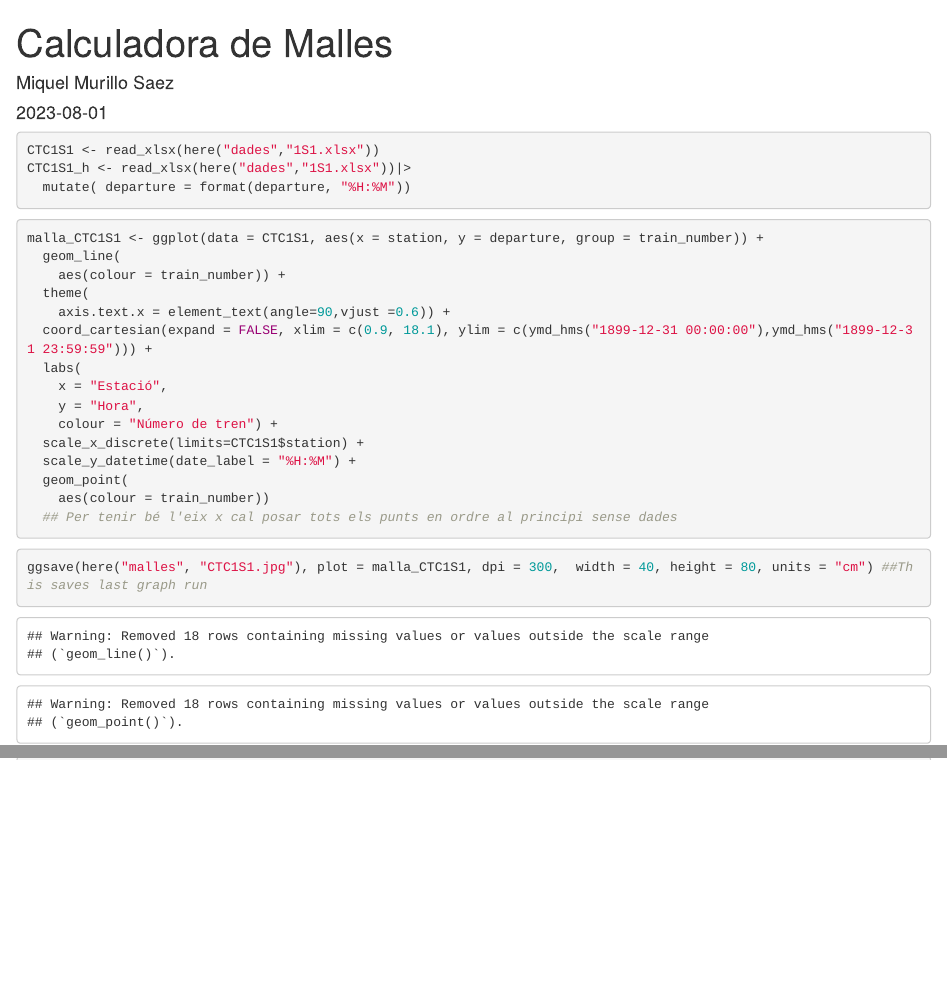
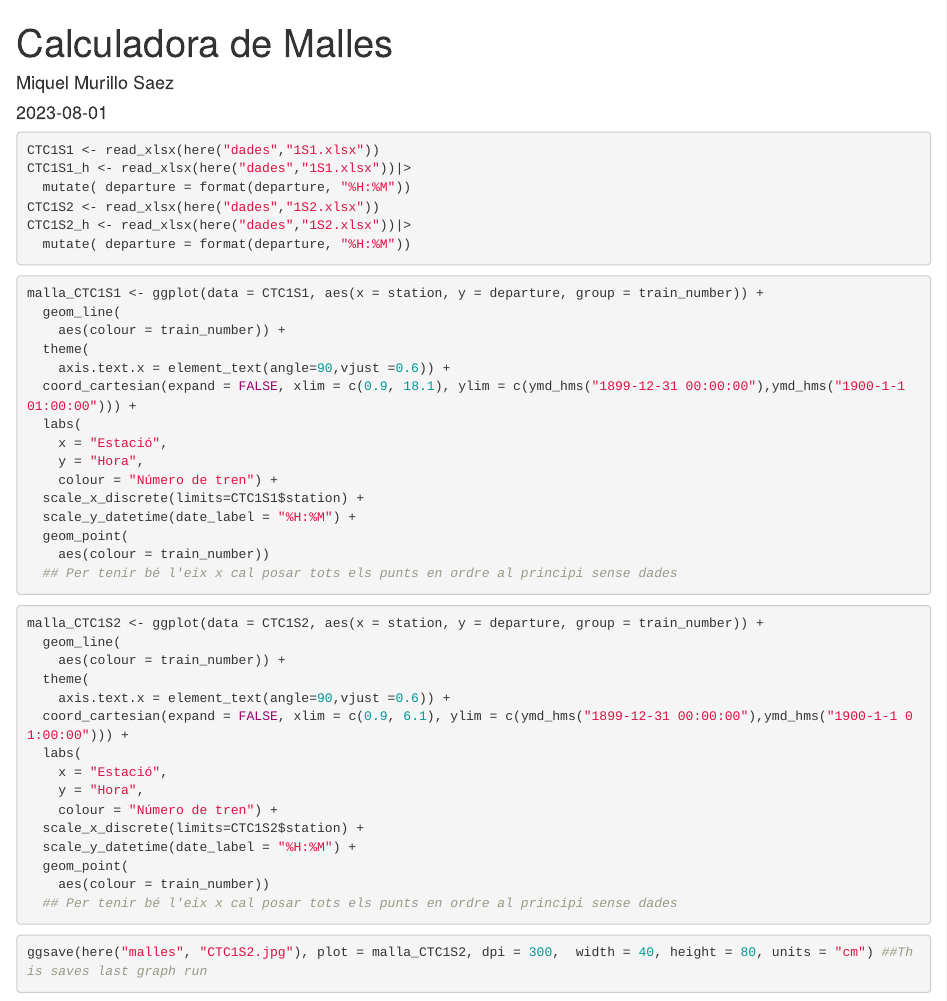
Before and after one commit to mms333/CatRail, an R Markdown document (Malles CTC.Rmd): the page in a window 1100 px wide, from its top, and a second part further down, joined at a grey line. Rendered offline with R 4.5, knitr and Pandoc, with nearby package versions.

Commit message:
Inici malla 1S2

````diff
--- a/Malles CTC.Rmd
+++ b/Malles CTC.Rmd
@@ -17,6 +17,9 @@ library(openxlsx)
 CTC1S1 <- read_xlsx(here("dades","1S1.xlsx"))
 CTC1S1_h <- read_xlsx(here("dades","1S1.xlsx"))|>
   mutate( departure = format(departure, "%H:%M"))
+CTC1S2 <- read_xlsx(here("dades","1S2.xlsx"))
+CTC1S2_h <- read_xlsx(here("dades","1S2.xlsx"))|>
+  mutate( departure = format(departure, "%H:%M"))
 ```
 
 ```{r CTC1S1_malla}
@@ -25,7 +28,7 @@ malla_CTC1S1 <- ggplot(data = CTC1S1, aes(x = station, y = departure, group = tr
     aes(colour = train_number)) +
   theme(
     axis.text.x = element_text(angle=90,vjust =0.6)) +
-  coord_cartesian(expand = FALSE, xlim = c(0.9, 18.1), ylim = c(ymd_hms("1899-12-31 00:00:00"),ymd_hms("1899-12-31 23:59:59"))) +
+  coord_cartesian(expand = FALSE, xlim = c(0.9, 18.1), ylim = c(ymd_hms("1899-12-31 00:00:00"),ymd_hms("1900-1-1 01:00:00"))) +
   labs(
     x = "Estació",
     y = "Hora",
@@ -37,8 +40,26 @@ malla_CTC1S1 <- ggplot(data = CTC1S1, aes(x = station, y = departure, group = tr
   ## Per tenir bé l'eix x cal posar tots els punts en ordre al principi sense dades
 ```
 
+```{r CTC1S2_malla}
+malla_CTC1S2 <- ggplot(data = CTC1S2, aes(x = station, y = departure, group = train_number)) +
+  geom_line(
+    aes(colour = train_number)) +
+  theme(
+    axis.text.x = element_text(angle=90,vjust =0.6)) +
+  coord_cartesian(expand = FALSE, xlim = c(0.9, 6.1), ylim = c(ymd_hms("1899-12-31 00:00:00"),ymd_hms("1900-1-1 01:00:00"))) +
+  labs(
+    x = "Estació",
+    y = "Hora",
+    colour = "Número de tren") +
+  scale_x_discrete(limits=CTC1S2$station) +
+  scale_y_datetime(date_label = "%H:%M") +
+  geom_point(
+    aes(colour = train_number))
+  ## Per tenir bé l'eix x cal posar tots els punts en ordre al principi sense dades
+```
+
 ```{r generador_grafics}
-ggsave(here("malles", "CTC1S1.jpg"), plot = malla_CTC1S1, dpi = 300,  width = 40, height = 80, units = "cm") ##This saves last graph run
+ggsave(here("malles", "CTC1S2.jpg"), plot = malla_CTC1S2, dpi = 300,  width = 40, height = 80, units = "cm") ##This saves last graph run
 
 ## Canviar plot per el que vull generar. Esborrar anterior abans de generar
 ```
````
Also changed, not shown: dades/1S2.xlsx (added), 2 other files.
